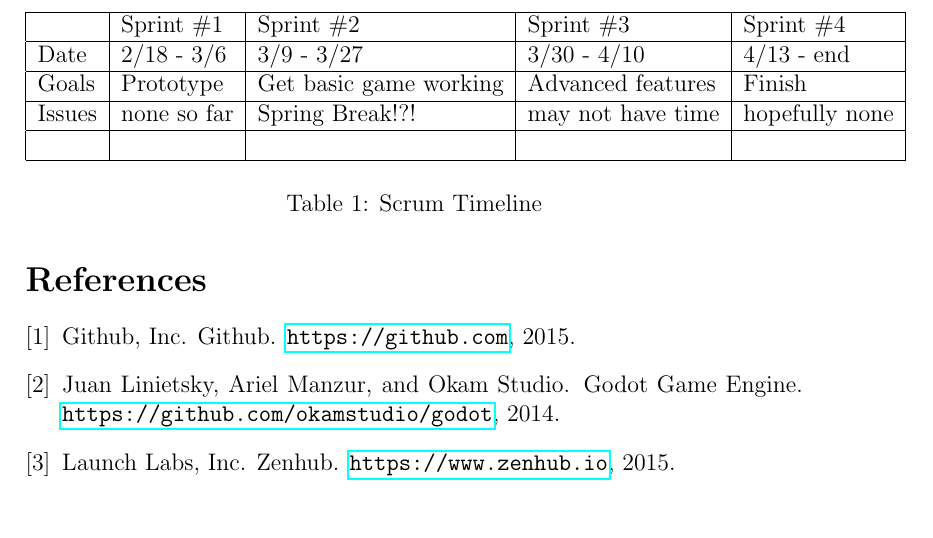
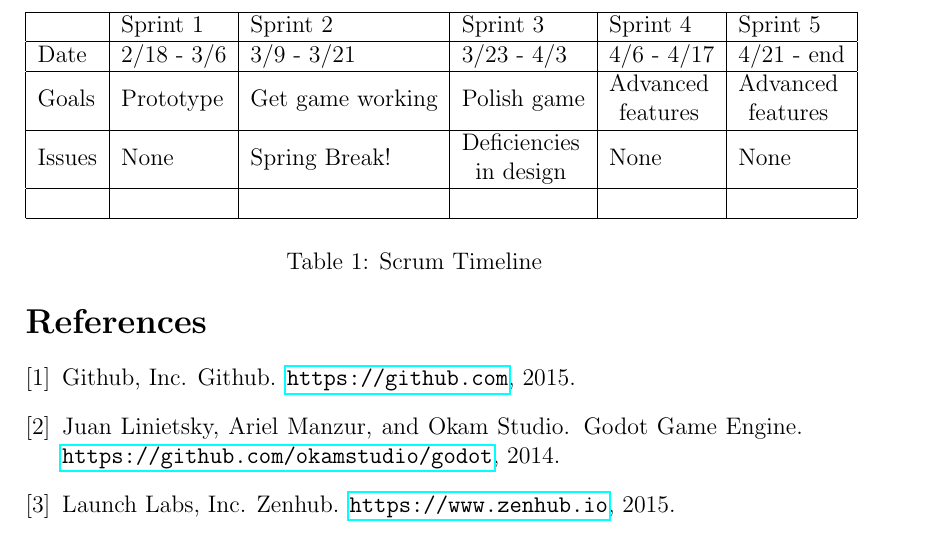
Before and after one commit to GameWizards/requirements-spec, a LaTeX paper (team5-requirements-spec.tex): part of page 20 of 20, cut so that both start at the same text. Compiled offline with pdfLaTeX.

Commit message:
actually fix dates and clean up table

```diff
--- a/team5-requirements-spec.tex
+++ b/team5-requirements-spec.tex
@@ -7,6 +7,9 @@
 \graphicspath{ {pngs/} }
 %MDFRAMED%\usepackage{mdframed}
 %MDFRAMED%\mdfsetup{nobreak=true}
+
+\newcommand{\specialcell}[2][c]{%
+	\begin{tabular}[#1]{@{}c@{}}#2\end{tabular}}
 
 \begin{document}
 \title{CSE326 Semester Project Requirement Spec: Anttris}
@@ -396,16 +399,15 @@ offset the projected downtime during spring break. Sean has taken on the job of
 
 Our team also has solid organization and collaboration thanks to various tools, including Github for our git repositories \cite{github:site}, Zenhub for integrated Agile project management in Github \cite{zenhub:site}, Slack for team collaboration \cite{slack:site}, and Travis CI for continuous integration \cite{travis:site}.
 
-
-\begin{table}[H]
+\begin{table}[h]
 \centering
-\begin{tabular}{|l|l|l|l|l|}
+\begin{tabular}{|l|l|l|l|l|l|}
 \hline
-& Sprint \#1 & Sprint \#2 & Sprint \#3 & Sprint \#4 \\ \hline
-Date & 2/18 - 3/6 & 3/9 - 3/27 & 3/30 - 4/10 & 4/13 - end \\ \hline
-Goals & Prototype & Get basic game working & Advanced features & Finish \\ \hline
-Issues & none so far & Spring Break!?! & may not have time & hopefully none \\ \hline
-&  &  &  &  \\ \hline
+ & Sprint 1 & Sprint 2 & Sprint 3 & Sprint 4 & Sprint 5 \\ \hline
+Date & 2/18 - 3/6 & 3/9 - 3/21 & 3/23 - 4/3 & 4/6 - 4/17 & 4/21 - end \\ \hline
+Goals & Prototype & Get game working & Polish game & \specialcell{Advanced\\features} & \specialcell{Advanced\\features} \\ \hline
+Issues & None & Spring Break! & \specialcell{Deficiencies\\in design} & None & None \\ \hline
+ &  &  &  &  &  \\ \hline
 \end{tabular}
 \caption{Scrum Timeline}
 \label{timeline}
```
